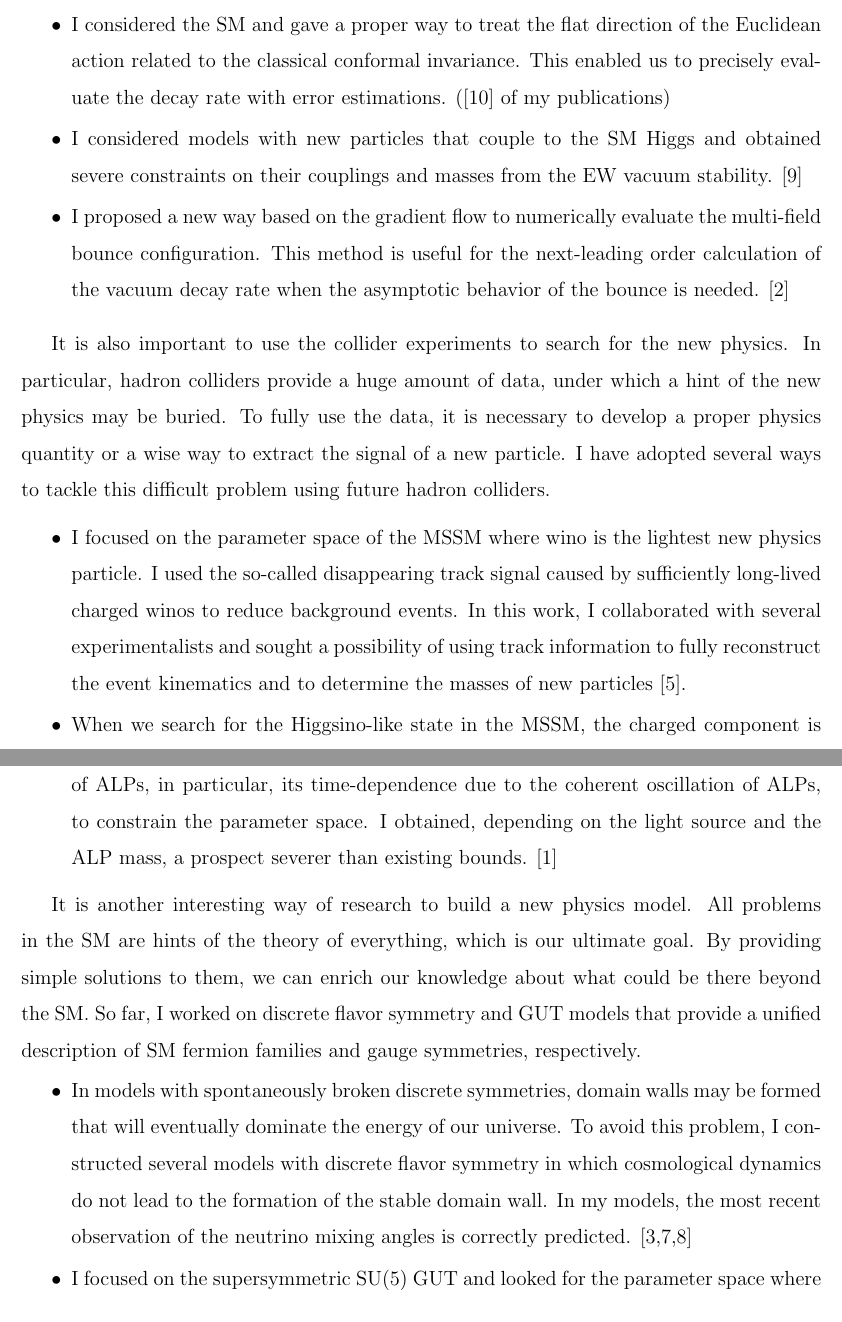
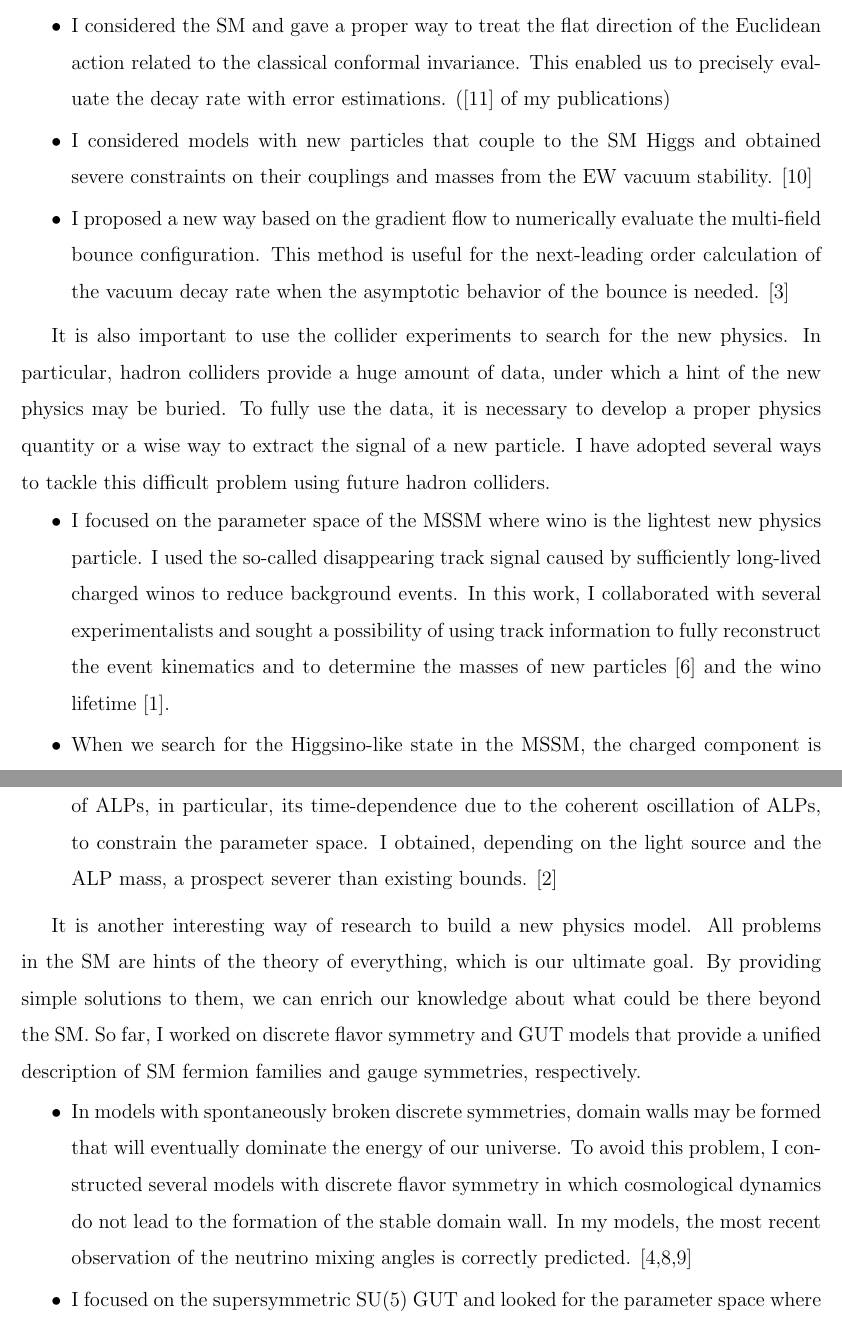
Before and after one commit to SoChigusa/Application-2019, a LaTeX document (rs/research_statement.tex): two parts of pages 2 and 3 of 4, joined at a grey line, cut so that both start at the same text. Compiled offline with pdfLaTeX.

Commit message:
Publication of wino lifetime added

```diff
--- a/rs/research_statement.tex
+++ b/rs/research_statement.tex
@@ -96,12 +96,12 @@ In this topics, I made several achievements:
   \setlength{\itemsep}{1mm}
   \item
     I considered the SM and gave a proper way to treat the flat direction of the Euclidean action related to the classical conformal invariance.
-    This enabled us to precisely evaluate the decay rate with error estimations. ([10] of my publications)
+    This enabled us to precisely evaluate the decay rate with error estimations. ([11] of my publications)
   \item
-    I considered models with new particles that couple to the SM Higgs and obtained severe constraints on their couplings and masses from the EW vacuum stability. [9]
+    I considered models with new particles that couple to the SM Higgs and obtained severe constraints on their couplings and masses from the EW vacuum stability. [10]
   \item
     I proposed a new way based on the gradient flow to numerically evaluate the multi-field bounce configuration.
-    This method is useful for the next-leading order calculation of the vacuum decay rate when the asymptotic behavior of the bounce is needed. [2]
+    This method is useful for the next-leading order calculation of the vacuum decay rate when the asymptotic behavior of the bounce is needed. [3]
 \end{itemize}
 
 It is also important to use the collider experiments to search for the new physics.
@@ -115,7 +115,7 @@ I have adopted several ways to tackle this difficult problem using future hadron
   \item
     I focused on the parameter space of the MSSM where wino is the lightest new physics particle.
     I used the so-called disappearing track signal caused by sufficiently long-lived charged winos to reduce background events.
-    In this work, I collaborated with several experimentalists and sought a possibility of using track information to fully reconstruct the event kinematics and to determine the masses of new particles [5].
+    In this work, I collaborated with several experimentalists and sought a possibility of using track information to fully reconstruct the event kinematics and to determine the masses of new particles [6] and the wino lifetime [1].
   \item
     When we search for the Higgsino-like state in the MSSM, the charged component is short-lived and the track information is difficult to use.
     To handle this case, I focused on the lepton pair production process that is affected by Higgsino at the one-loop level and developed a way to use the energy dependence of the cross section to reduce the systematic uncertainties.
@@ -132,7 +132,7 @@ I studied a way to cover some of such an unexplored region using astronomical ob
   \item
     I focused on the axion-like particle (ALP) DM with a very light mass, which may be ubiquitous in string theory and motivated by the structure of the DM halo.
     I used the rotation of the polarization plane of the linearly polarized light caused by the existence of ALPs, in particular, its time-dependence due to the coherent oscillation of ALPs, to constrain the parameter space.
-    I obtained, depending on the light source and the ALP mass, a prospect severer than existing bounds. [1]
+    I obtained, depending on the light source and the ALP mass, a prospect severer than existing bounds. [2]
 \end{itemize}
 
 It is another interesting way of research to build a new physics model.
@@ -146,6 +146,6 @@ So far, I worked on discrete flavor symmetry and GUT models that provide a unifi
   \item
     In models with spontaneously broken discrete symmetries, domain walls may be formed that will eventually dominate the energy of our universe.
     To avoid this problem, I constructed several models with discrete flavor symmetry in which cosmological dynamics do not lead to the formation of the stable domain wall.
-    In my models, the most recent observation of the neutrino mixing angles is correctly predicted. [3,7,8]
+    In my models, the most recent observation of the neutrino mixing angles is correctly predicted. [4,8,9]
   \item
     I focused on the supersymmetric $\mathrm{SU}(5)$ GUT and looked for the parameter space where the unification of the Yukawa coupling constants, which is the prediction of the model, is achieved.
```
Also changed, not shown: pl.bib (+14 -0 lines), cv/cv.bbl, cv/cv.pdf, pl/publication_list.bbl, pl/publication_list.pdf, rs/research_statement.pdf, rs/research_statement.tex (4 more changed lines), 1 other file.
